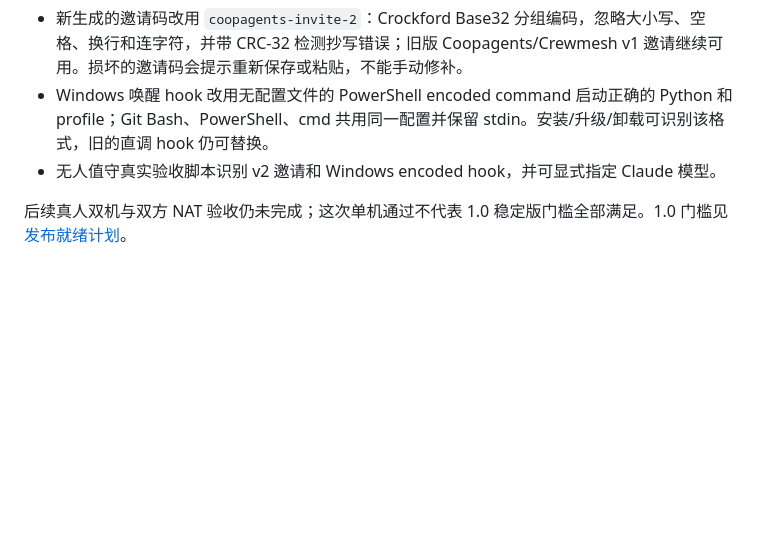
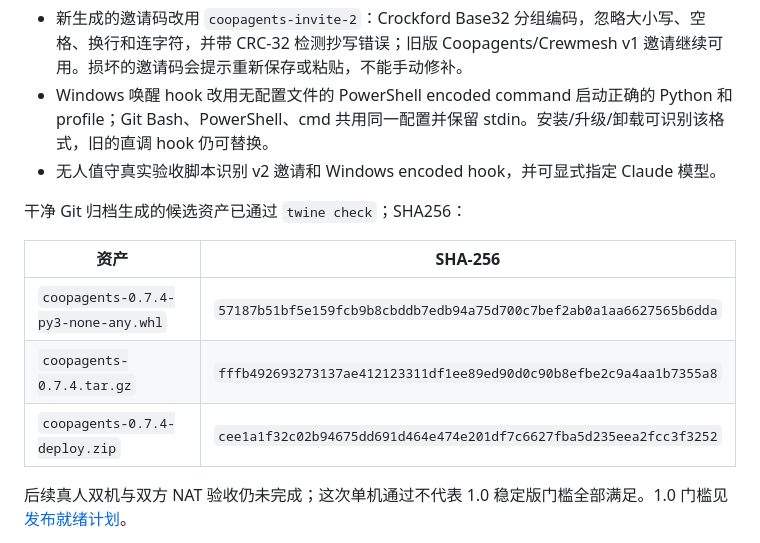
Before and after one commit to Weichenleeeee123/coopagents, a Markdown page: docs/changelog.md, the part around the change. Rendered like a GitHub page; blank space fills up the shorter version.

Commit message:
docs: record 0.7.4 release asset checksums

```diff
--- a/docs/changelog.md
+++ b/docs/changelog.md
@@ -7,6 +7,14 @@
 - 新生成的邀请码改用 `coopagents-invite-2`：Crockford Base32 分组编码，忽略大小写、空格、换行和连字符，并带 CRC-32 检测抄写错误；旧版 Coopagents/Crewmesh v1 邀请继续可用。损坏的邀请码会提示重新保存或粘贴，不能手动修补。
 - Windows 唤醒 hook 改用无配置文件的 PowerShell encoded command 启动正确的 Python 和 profile；Git Bash、PowerShell、cmd 共用同一配置并保留 stdin。安装/升级/卸载可识别该格式，旧的直调 hook 仍可替换。
 - 无人值守真实验收脚本识别 v2 邀请和 Windows encoded hook，并可显式指定 Claude 模型。
+
+干净 Git 归档生成的候选资产已通过 `twine check`；SHA256：
+
+| 资产 | SHA-256 |
+| --- | --- |
+| `coopagents-0.7.4-py3-none-any.whl` | `57187b51bf5e159fcb9b8cbddb7edb94a75d700c7bef2ab0a1aa6627565b6dda` |
+| `coopagents-0.7.4.tar.gz` | `fffb492693273137ae412123311df1ee89ed90d0c90b8efbe2c9a4aa1b7355a8` |
+| `coopagents-0.7.4-deploy.zip` | `cee1a1f32c02b94675dd691d464e474e201df7c6627fba5d235eea2fcc3f3252` |
 
 后续真人双机与双方 NAT 验收仍未完成；这次单机通过不代表 1.0 稳定版门槛全部满足。1.0 门槛见[发布就绪计划](release-1.0-plan.md)。
 
```
